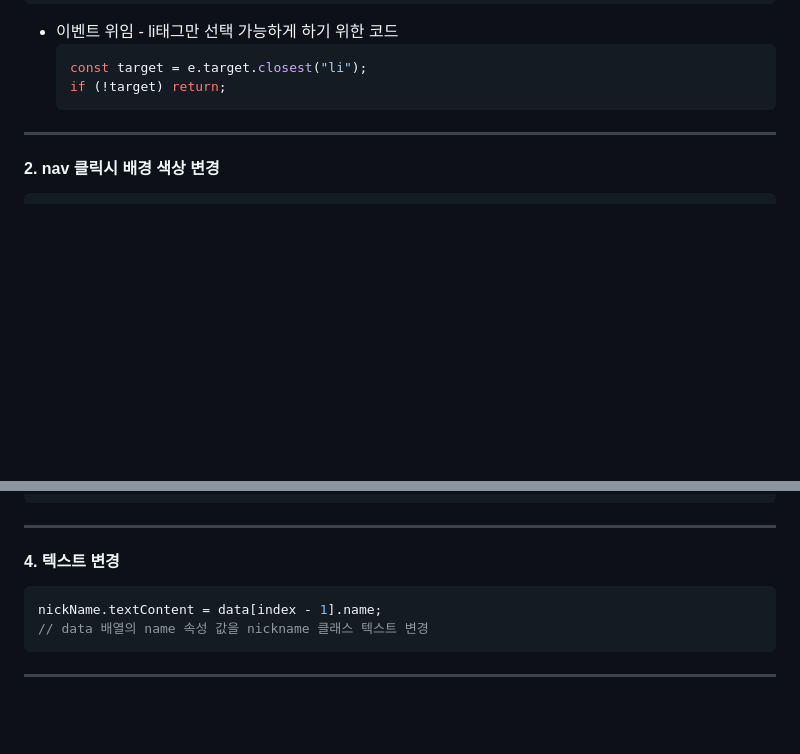
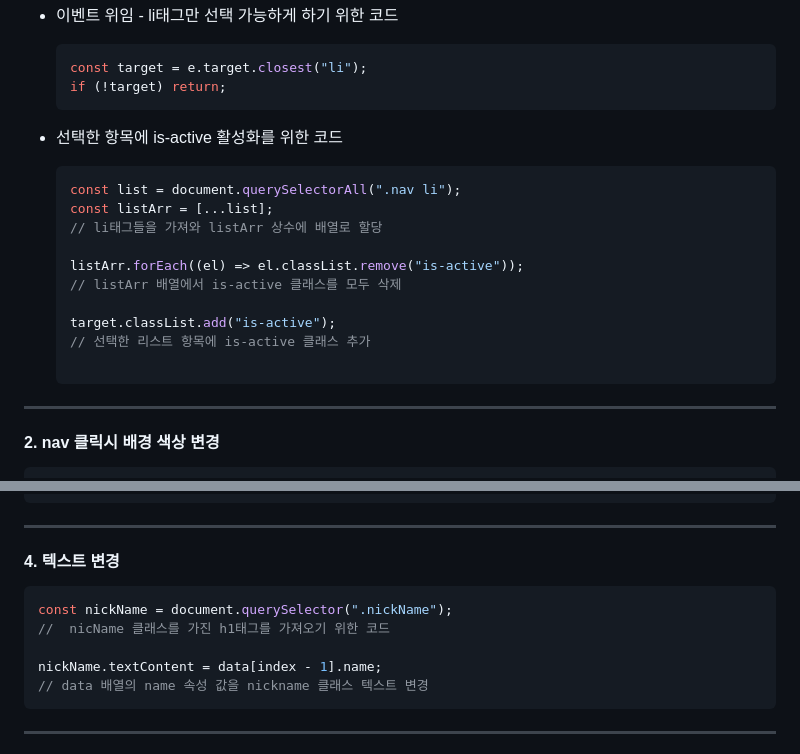
Before and after one commit to cfgop23/js-homework, a Markdown page: mission-02/README.md, 2 parts joined by grey strips. Drawn GitHub-style; blank space fills up the shorter version.

````diff
--- a/mission-02/README.md
+++ b/mission-02/README.md
@@ -16,6 +16,20 @@ nav.addEventListener("click", handleChange);
   ```js
   const target = e.target.closest("li");
   if (!target) return;
+  ```
+
+- 선택한 항목에 is-active 활성화를 위한 코드
+  ```js
+  const list = document.querySelectorAll(".nav li");
+  const listArr = [...list];
+  // li태그들을 가져와 listArr 상수에 배열로 할당
+
+  listArr.forEach((el) => el.classList.remove("is-active"));
+  // listArr 배열에서 is-active 클래스를 모두 삭제
+
+  target.classList.add("is-active");
+  // 선택한 리스트 항목에 is-active 클래스 추가
+
   ```
 
 ---
@@ -52,6 +66,9 @@ visual.setAttribute("alt", data[index - 1].alt);
 #### 4. 텍스트 변경
 
 ```js
+const nickName = document.querySelector(".nickName");
+//  nicName 클래스를 가진 h1태그를 가져오기 위한 코드
+
 nickName.textContent = data[index - 1].name;
 // data 배열의 name 속성 값을 nickname 클래스 텍스트 변경
 ```
````
